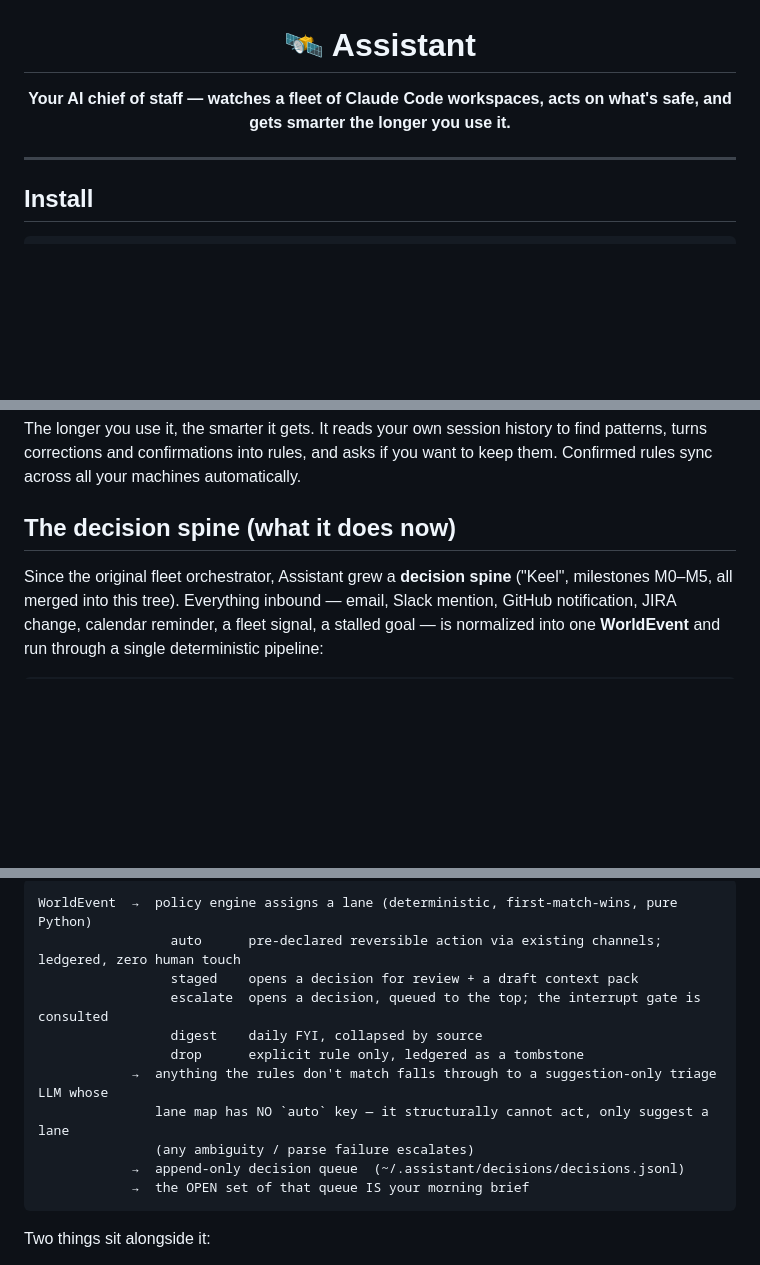
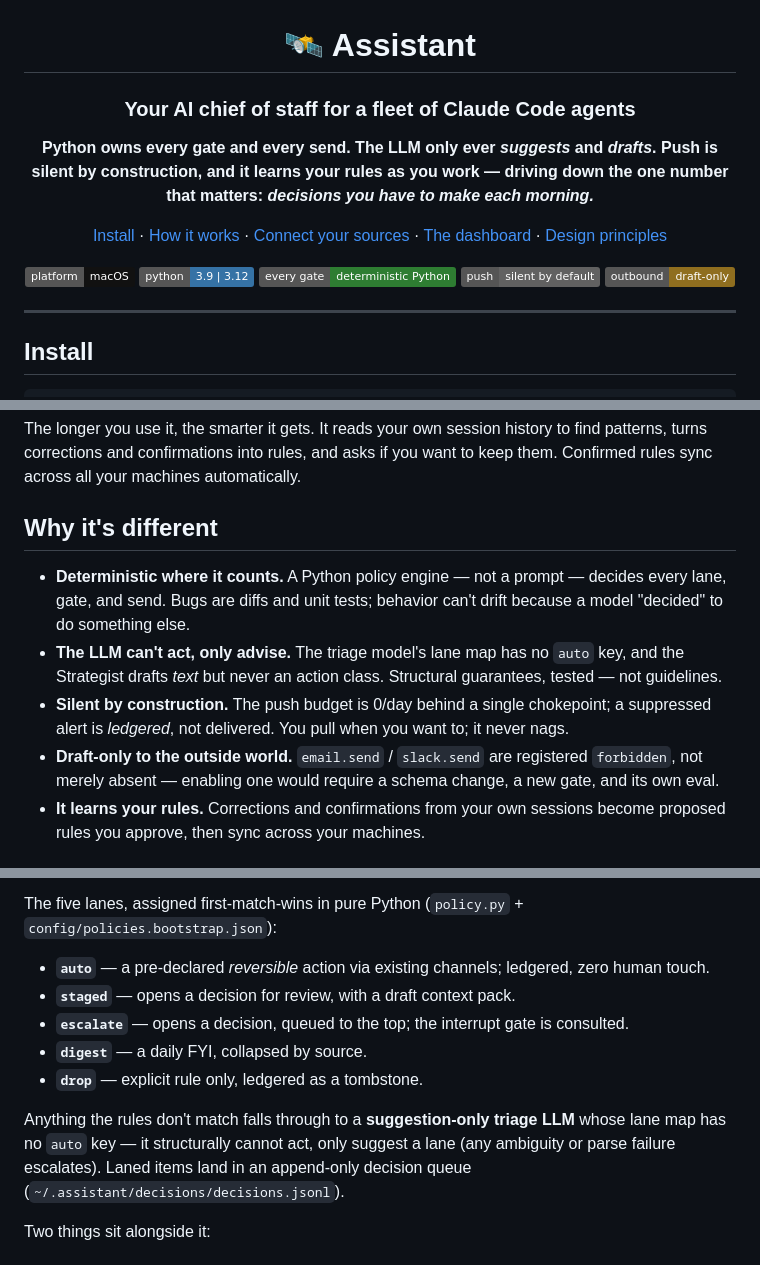
Before and after one commit to elitecoder/assistant, a Markdown page: README.md, 3 parts joined by grey strips. Rendered like a GitHub page; badges without logos; blank space fills up the shorter version.

````diff
--- a/README.md
+++ b/README.md
@@ -2,7 +2,23 @@
 
 # 🛰️ Assistant
 
-**Your AI chief of staff — watches a fleet of Claude Code workspaces, acts on what's safe, and gets smarter the longer you use it.**
+### Your AI chief of staff for a fleet of Claude Code agents
+
+**Python owns every gate and every send. The LLM only ever *suggests* and *drafts*. Push is silent by construction, and it learns your rules as you work — driving down the one number that matters: _decisions you have to make each morning._**
+
+<p>
+  <a href="#install">Install</a> ·
+  <a href="#how-it-works">How it works</a> ·
+  <a href="#setup--connect-your-sources-opt-in">Connect your sources</a> ·
+  <a href="#using-it-day-to-day">The dashboard</a> ·
+  <a href="#architecture-decisions-the-why-not-the-what">Design principles</a>
+</p>
+
+![platform](https://img.shields.io/badge/platform-macOS-111111)
+![python](https://img.shields.io/badge/python-3.9%20%7C%203.12-3572A5)
+![gates](https://img.shields.io/badge/every%20gate-deterministic%20Python-2e7d32)
+![push](https://img.shields.io/badge/push-silent%20by%20default-616161)
+![outbound](https://img.shields.io/badge/outbound-draft--only-8f6e1f)
 
 </div>
 
@@ -22,7 +38,11 @@ Spin up a dozen Claude Code agents in parallel and walk away. Assistant watches
 
 The longer you use it, the smarter it gets. It reads your own session history to find patterns, turns corrections and confirmations into rules, and asks if you want to keep them. Confirmed rules sync across all your machines automatically.
 
-## The decision spine (what it does now)
+## Why it's different
 
-Since the original fleet orchestrator, Assistant grew a **decision spine** ("Keel", milestones M0–M5, all merged into this tree). Everything inbound — email, Slack mention, GitHub notification, JIRA change, calendar reminder, a fleet signal, a stalled goal — is normalized into one **WorldEvent** and run through a single deterministic pipeline:
+- **Deterministic where it counts.** A Python policy engine — not a prompt — decides every lane, gate, and send. Bugs are diffs and unit tests; behavior can't drift because a model "decided" to do something else.
+- **The LLM can't act, only advise.** The triage model's lane map has no `auto` key, and the Strategist drafts *text* but never an action class. Structural guarantees, tested — not guidelines.
+- **Silent by construction.** The push budget is 0/day behind a single chokepoint; a suppressed alert is *ledgered*, not delivered. You pull when you want to; it never nags.
+- **Draft-only to the outside world.** `email.send` / `slack.send` are registered `forbidden`, not merely absent — enabling one would require a schema change, a new gate, and its own eval.
+- **It learns your rules.** Corrections and confirmations from your own sessions become proposed rules you approve, then sync across your machines.
 
@@ -29,16 +75,14 @@ Since the original fleet orchestrator, Assistant grew a **decision spine** ("Kee
 ```
-WorldEvent  →  policy engine assigns a lane (deterministic, first-match-wins, pure Python)
-                 auto      pre-declared reversible action via existing channels; ledgered, zero human touch
-                 staged    opens a decision for review + a draft context pack
-                 escalate  opens a decision, queued to the top; the interrupt gate is consulted
-                 digest    daily FYI, collapsed by source
-                 drop      explicit rule only, ledgered as a tombstone
-            →  anything the rules don't match falls through to a suggestion-only triage LLM whose
-               lane map has NO `auto` key — it structurally cannot act, only suggest a lane
-               (any ambiguity / parse failure escalates)
-            →  append-only decision queue  (~/.assistant/decisions/decisions.jsonl)
-            →  the OPEN set of that queue IS your morning brief
-```
+
+The five lanes, assigned first-match-wins in pure Python (`policy.py` + `config/policies.bootstrap.json`):
+
+- **`auto`** — a pre-declared *reversible* action via existing channels; ledgered, zero human touch.
+- **`staged`** — opens a decision for review, with a draft context pack.
+- **`escalate`** — opens a decision, queued to the top; the interrupt gate is consulted.
+- **`digest`** — a daily FYI, collapsed by source.
+- **`drop`** — explicit rule only, ledgered as a tombstone.
+
+Anything the rules don't match falls through to a **suggestion-only triage LLM** whose lane map has no `auto` key — it structurally cannot act, only suggest a lane (any ambiguity or parse failure escalates). Laned items land in an append-only decision queue (`~/.assistant/decisions/decisions.jsonl`).
 
 Two things sit alongside it:
 
````
Also changed, not shown: other parts of README.md (+33 -1 lines).
